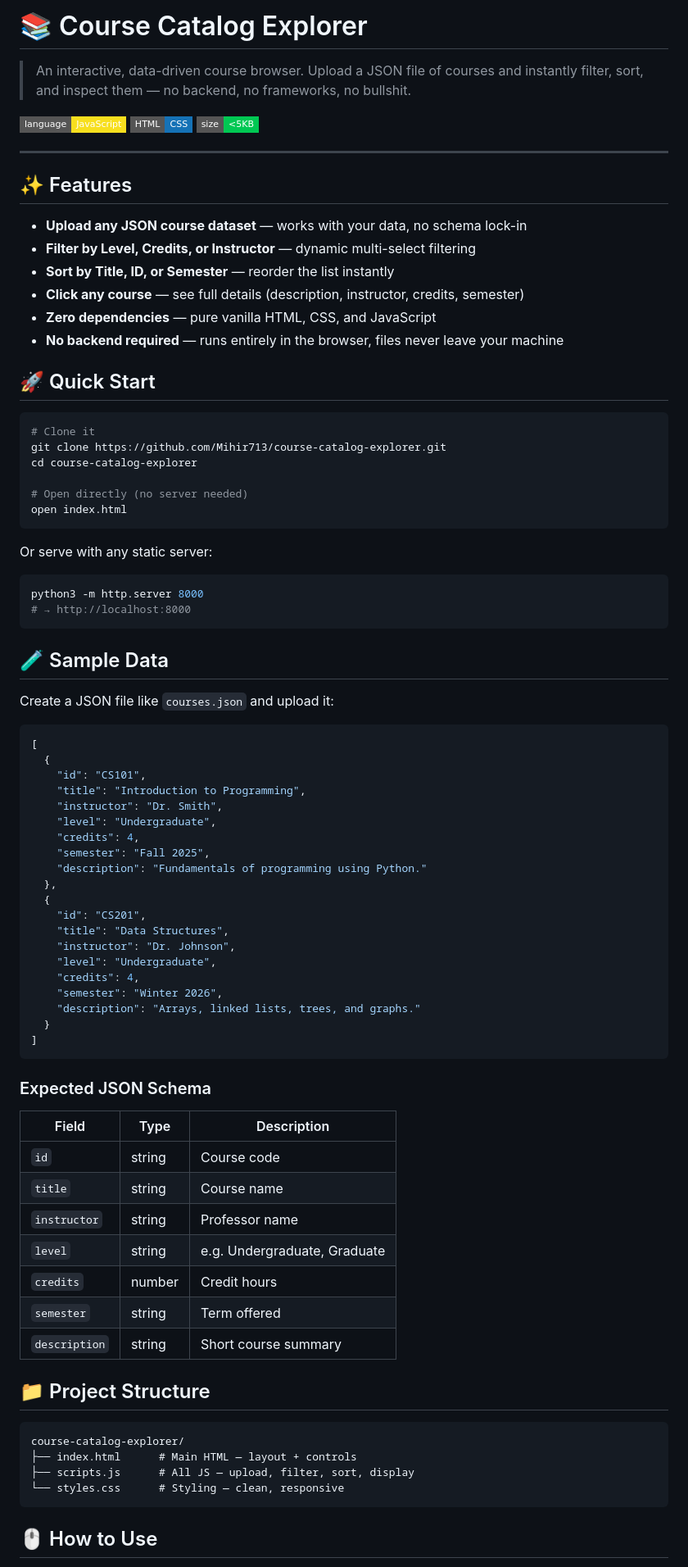
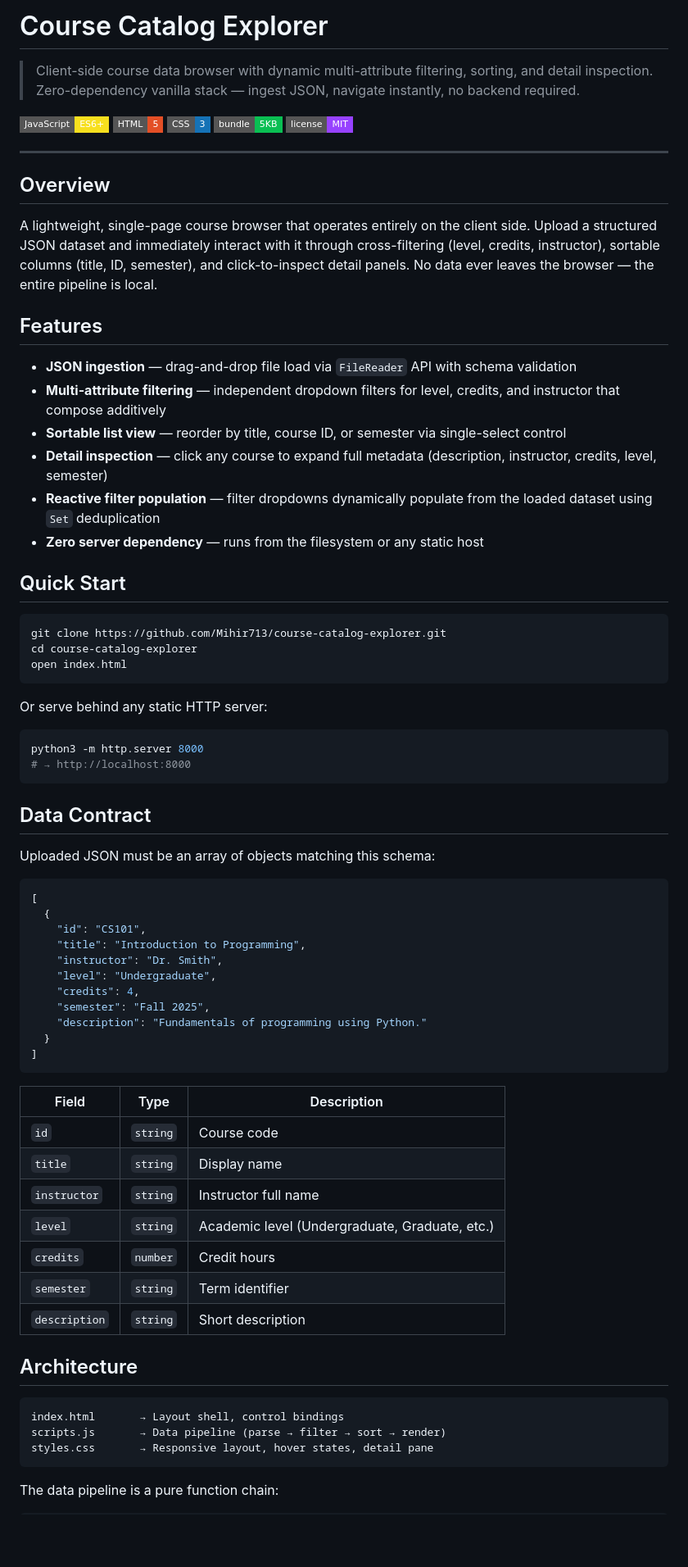
Before and after one commit to Mihir713/course-catalog-explorer, a Markdown page: README.md, the part around one of its changes. Shown at 82% size. Drawn GitHub-style; badges without logos; blank space fills up the shorter version.

Commit message:
Rewrite README: architecture section, data contract, tech specs

````diff
--- a/README.md
+++ b/README.md
@@ -1,42 +1,46 @@
-# 📚 Course Catalog Explorer
+# Course Catalog Explorer
 
-> An interactive, data-driven course browser. Upload a JSON file of courses and instantly filter, sort, and inspect them — no backend, no frameworks, no bullshit.
+> Client-side course data browser with dynamic multi-attribute filtering, sorting, and detail inspection. Zero-dependency vanilla stack — ingest JSON, navigate instantly, no backend required.
 
-![Language](https://img.shields.io/badge/language-JavaScript-F7DF1E?style=flat-square)
-![UI](https://img.shields.io/badge/HTML-CSS-1572B6?style=flat-square)
-![Size](https://img.shields.io/badge/size-%3C5KB-00C853?style=flat-square)
+![JavaScript](https://img.shields.io/badge/JavaScript-ES6%2B-F7DF1E?style=flat-square&logo=javascript)
+![HTML5](https://img.shields.io/badge/HTML-5-E34F26?style=flat-square&logo=html5)
+![CSS3](https://img.shields.io/badge/CSS-3-1572B6?style=flat-square&logo=css3)
+![Bundle](https://img.shields.io/badge/bundle-5KB-0ABF53?style=flat-square)
+![License](https://img.shields.io/badge/license-MIT-9742FF?style=flat-square)
 
 ---
 
-## ✨ Features
+## Overview
 
-- **Upload any JSON course dataset** — works with your data, no schema lock-in
-- **Filter by Level, Credits, or Instructor** — dynamic multi-select filtering
-- **Sort by Title, ID, or Semester** — reorder the list instantly
-- **Click any course** — see full details (description, instructor, credits, semester)
-- **Zero dependencies** — pure vanilla HTML, CSS, and JavaScript
-- **No backend required** — runs entirely in the browser, files never leave your machine
+A lightweight, single-page course browser that operates entirely on the client side. Upload a structured JSON dataset and immediately interact with it through cross-filtering (level, credits, instructor), sortable columns (title, ID, semester), and click-to-inspect detail panels. No data ever leaves the browser — the entire pipeline is local.
 
-## 🚀 Quick Start
+## Features
+
+- **JSON ingestion** — drag-and-drop file load via `FileReader` API with schema validation
+- **Multi-attribute filtering** — independent dropdown filters for level, credits, and instructor that compose additively
+- **Sortable list view** — reorder by title, course ID, or semester via single-select control
+- **Detail inspection** — click any course to expand full metadata (description, instructor, credits, level, semester)
+- **Reactive filter population** — filter dropdowns dynamically populate from the loaded dataset using `Set` deduplication
+- **Zero server dependency** — runs from the filesystem or any static host
+
+## Quick Start
 
 ```bash
-# Clone it
 git clone https://github.com/Mihir713/course-catalog-explorer.git
 cd course-catalog-explorer
-
-# Open directly (no server needed)
 open index.html
 ```
 
-Or serve with any static server:
+Or serve behind any static HTTP server:
+
 ```bash
 python3 -m http.server 8000
 # → http://localhost:8000
 ```
 
-## 🧪 Sample Data
+## Data Contract
 
-Create a JSON file like `courses.json` and upload it:
+Uploaded JSON must be an array of objects matching this schema:
 
 ```json
 [
@@ -48,39 +52,27 @@ Create a JSON file like `courses.json` and upload it:
     "credits": 4,
     "semester": "Fall 2025",
     "description": "Fundamentals of programming using Python."
-  },
-  {
-    "id": "CS201",
-    "title": "Data Structures",
-    "instructor": "Dr. Johnson",
-    "level": "Undergraduate",
-    "credits": 4,
-    "semester": "Winter 2026",
-    "description": "Arrays, linked lists, trees, and graphs."
   }
 ]
 ```
 
-### Expected JSON Schema
-
 | Field | Type | Description |
 |-------|------|-------------|
-| `id` | string | Course code |
-| `title` | string | Course name |
-| `instructor` | string | Professor name |
-| `level` | string | e.g. Undergraduate, Graduate |
-| `credits` | number | Credit hours |
-| `semester` | string | Term offered |
-| `description` | string | Short course summary |
+| `id` | `string` | Course code |
+| `title` | `string` | Display name |
+| `instructor` | `string` | Instructor full name |
+| `level` | `string` | Academic level (Undergraduate, Graduate, etc.) |
+| `credits` | `number` | Credit hours |
+| `semester` | `string` | Term identifier |
+| `description` | `string` | Short description |
 
-## 📁 Project Structure
+## Architecture
 
 ```
-course-catalog-explorer/
-├── index.html      # Main HTML — layout + controls
-├── scripts.js      # All JS — upload, filter, sort, display
-└── styles.css      # Styling — clean, responsive
+index.html       → Layout shell, control bindings
+scripts.js       → Data pipeline (parse → filter → sort → render)
+styles.css       → Responsive layout, hover states, detail pane
 ```
 
-## 🖱️ How to Use
+The data pipeline is a pure function chain:
 
````
Also changed, not shown: other parts of README.md (+15 -16 lines).
